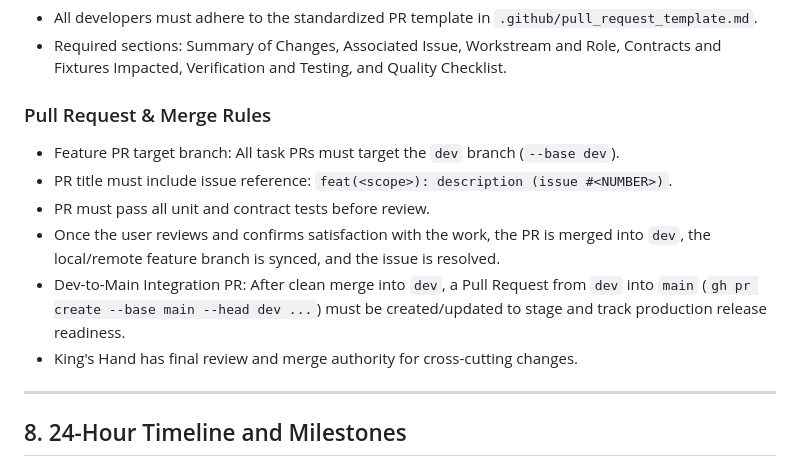
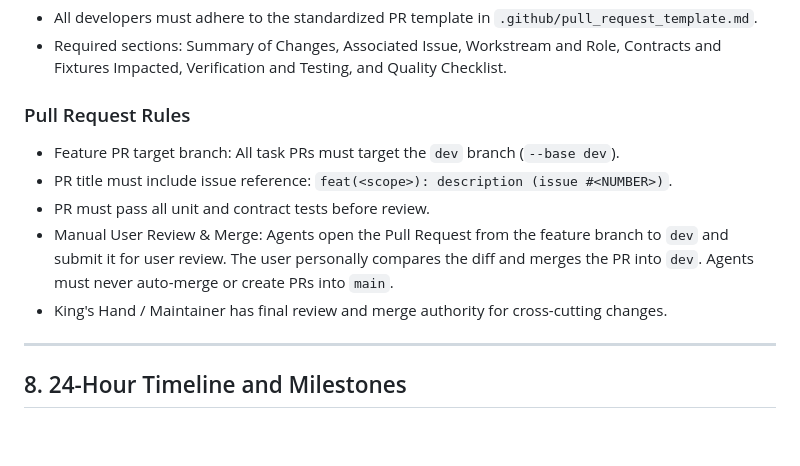
Before and after one commit to NINJA-1029/fidelai, a Markdown page: AGENTS.md, the part around the change. Drawn GitHub-style; blank space fills up the shorter version.

Commit message:
docs(workflow): restrict PR creation to feature-to-dev and require manual user merge

```diff
--- a/AGENTS.md
+++ b/AGENTS.md
@@ -161,13 +161,12 @@ All ingested financial metrics and state variables must support explicit uncerta
 - All developers must adhere to the standardized PR template in `.github/pull_request_template.md`.
 - Required sections: Summary of Changes, Associated Issue, Workstream and Role, Contracts and Fixtures Impacted, Verification and Testing, and Quality Checklist.
 
-### Pull Request & Merge Rules
+### Pull Request Rules
 - Feature PR target branch: All task PRs must target the `dev` branch (`--base dev`).
 - PR title must include issue reference: `feat(<scope>): description (issue #<NUMBER>)`.
 - PR must pass all unit and contract tests before review.
-- Once the user reviews and confirms satisfaction with the work, the PR is merged into `dev`, the local/remote feature branch is synced, and the issue is resolved.
-- Dev-to-Main Integration PR: After clean merge into `dev`, a Pull Request from `dev` into `main` (`gh pr create --base main --head dev ...`) must be created/updated to stage and track production release readiness.
-- King's Hand has final review and merge authority for cross-cutting changes.
+- Manual User Review & Merge: Agents open the Pull Request from the feature branch to `dev` and submit it for user review. The user personally compares the diff and merges the PR into `dev`. Agents must never auto-merge or create PRs into `main`.
+- King's Hand / Maintainer has final review and merge authority for cross-cutting changes.
 
 ---
 
```
Also changed, not shown: 1 other file.
